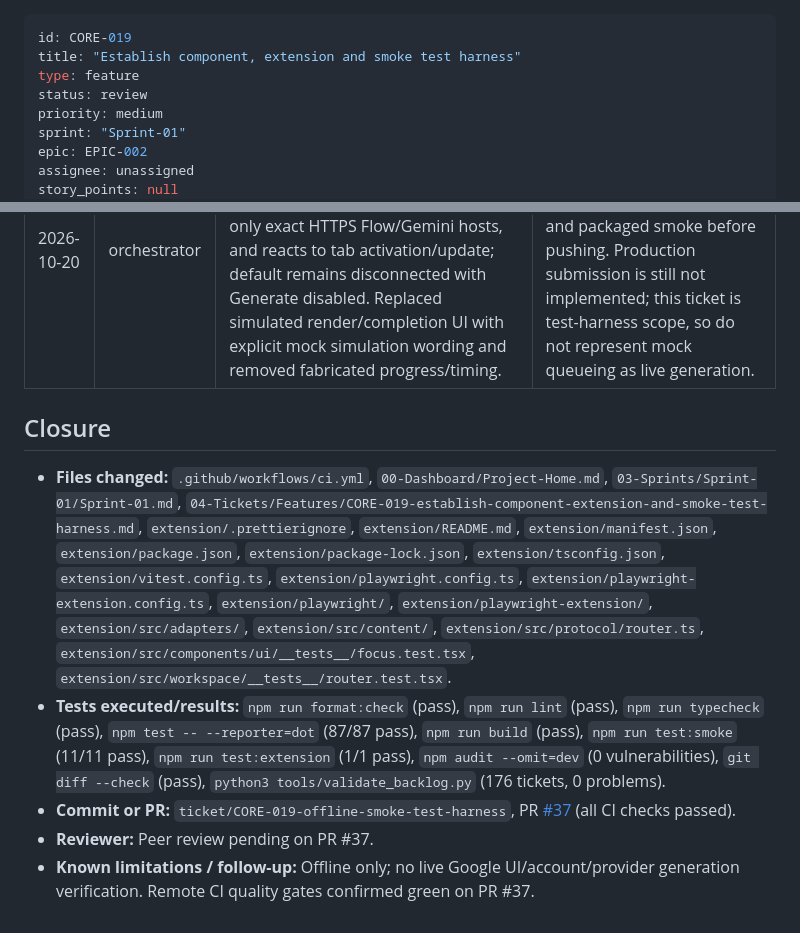
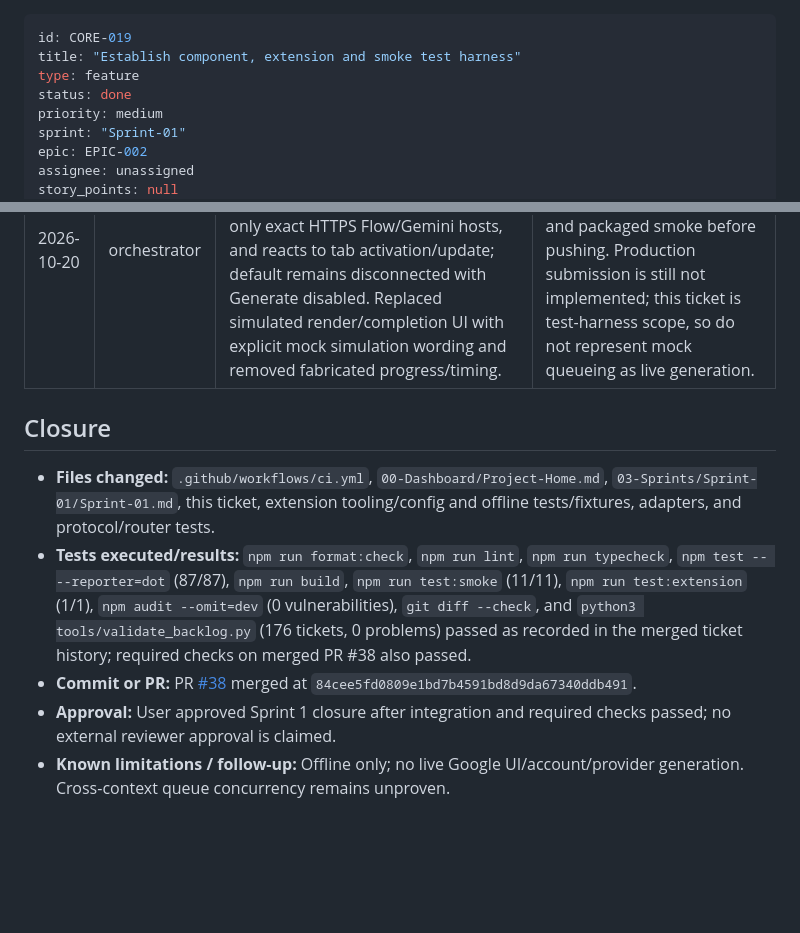
Before and after one commit to hermarDev/Google_Gemini_Flow_Automation, a Markdown page: 04-Tickets/Features/CORE-019-establish-component-extension-and-smoke-test-harness.md, 2 parts joined by grey strips. GitHub-like rendering; blank space fills up the shorter version.

```diff
--- a/04-Tickets/Features/CORE-019-establish-component-extension-and-smoke-test-harness.md
+++ b/04-Tickets/Features/CORE-019-establish-component-extension-and-smoke-test-harness.md
@@ -2,7 +2,7 @@
 id: CORE-019
 title: "Establish component, extension and smoke test harness"
 type: feature
-status: review
+status: done
 priority: medium
 sprint: "Sprint-01"
 epic: EPIC-002
@@ -66,10 +66,11 @@ Configure Vitest, DOM mocks, Playwright fixture extension loader, deterministic
 | 2026-10-20 | session-core-019 | Added repeatable packaged MV3 Playwright test and dedicated Node 22 CI job; test copies `dist` and uses a fresh temporary Chromium profile, blocks external requests and DNS, then checks the service worker and side-panel UI. | `npm run test:extension` (1/1) and `npm run test:smoke` (10/10) pass after build. `npm run format:check`, `npm run lint`, `npm run typecheck`, and backlog validation pass. CI job awaits a PR run; independent review pending. |
 | 2026-10-20 | orchestrator | Reviewed PR #37 finding and remediated SidePanel connection truthfulness: production now detects the active/last-focused tab, accepts only exact HTTPS Flow/Gemini hosts, and reacts to tab activation/update; default remains disconnected with Generate disabled. Replaced simulated render/completion UI with explicit mock simulation wording and removed fabricated progress/timing. | Unit tests cover disconnected default and mock simulation labels; awaiting rerun of full suite and packaged smoke before pushing. Production submission is still not implemented; this ticket is test-harness scope, so do not represent mock queueing as live generation. |
 
+
 ## Closure
 
-- **Files changed:** `.github/workflows/ci.yml`, `00-Dashboard/Project-Home.md`, `03-Sprints/Sprint-01/Sprint-01.md`, `04-Tickets/Features/CORE-019-establish-component-extension-and-smoke-test-harness.md`, `extension/.prettierignore`, `extension/README.md`, `extension/manifest.json`, `extension/package.json`, `extension/package-lock.json`, `extension/tsconfig.json`, `extension/vitest.config.ts`, `extension/playwright.config.ts`, `extension/playwright-extension.config.ts`, `extension/playwright/`, `extension/playwright-extension/`, `extension/src/adapters/`, `extension/src/content/`, `extension/src/protocol/router.ts`, `extension/src/components/ui/__tests__/focus.test.tsx`, `extension/src/workspace/__tests__/router.test.tsx`.
-- **Tests executed/results:** `npm run format:check` (pass), `npm run lint` (pass), `npm run typecheck` (pass), `npm test -- --reporter=dot` (87/87 pass), `npm run build` (pass), `npm run test:smoke` (11/11 pass), `npm run test:extension` (1/1 pass), `npm audit --omit=dev` (0 vulnerabilities), `git diff --check` (pass), `python3 tools/validate_backlog.py` (176 tickets, 0 problems).
-- **Commit or PR:** `ticket/CORE-019-offline-smoke-test-harness`, PR [#37](https://github.com/hermarDev/Google_Gemini_Flow_Automation/pull/37) (all CI checks passed).
-- **Reviewer:** Peer review pending on PR #37.
-- **Known limitations / follow-up:** Offline only; no live Google UI/account/provider generation verification. Remote CI quality gates confirmed green on PR #37.
+- **Files changed:** `.github/workflows/ci.yml`, `00-Dashboard/Project-Home.md`, `03-Sprints/Sprint-01/Sprint-01.md`, this ticket, extension tooling/config and offline tests/fixtures, adapters, and protocol/router tests.
+- **Tests executed/results:** `npm run format:check`, `npm run lint`, `npm run typecheck`, `npm test -- --reporter=dot` (87/87), `npm run build`, `npm run test:smoke` (11/11), `npm run test:extension` (1/1), `npm audit --omit=dev` (0 vulnerabilities), `git diff --check`, and `python3 tools/validate_backlog.py` (176 tickets, 0 problems) passed as recorded in the merged ticket history; required checks on merged PR #38 also passed.
+- **Commit or PR:** PR [#38](https://github.com/hermarDev/Google_Gemini_Flow_Automation/pull/38) merged at `84cee5fd0809e1bd7b4591bd8d9da67340ddb491`.
+- **Approval:** User approved Sprint 1 closure after integration and required checks passed; no external reviewer approval is claimed.
+- **Known limitations / follow-up:** Offline only; no live Google UI/account/provider generation. Cross-context queue concurrency remains unproven.
```
Also changed, not shown: other parts of 04-Tickets/Features/CORE-019-establish-component-extension-and-smoke-test-harness.md (+5 -5 lines), 03-Sprints/Sprint-01/Sprint-01.md (+13 -5 lines), 04-Tickets/Features/CORE-020-deliver-sprint-1-vertical-slice.md (+4 -8 lines).
